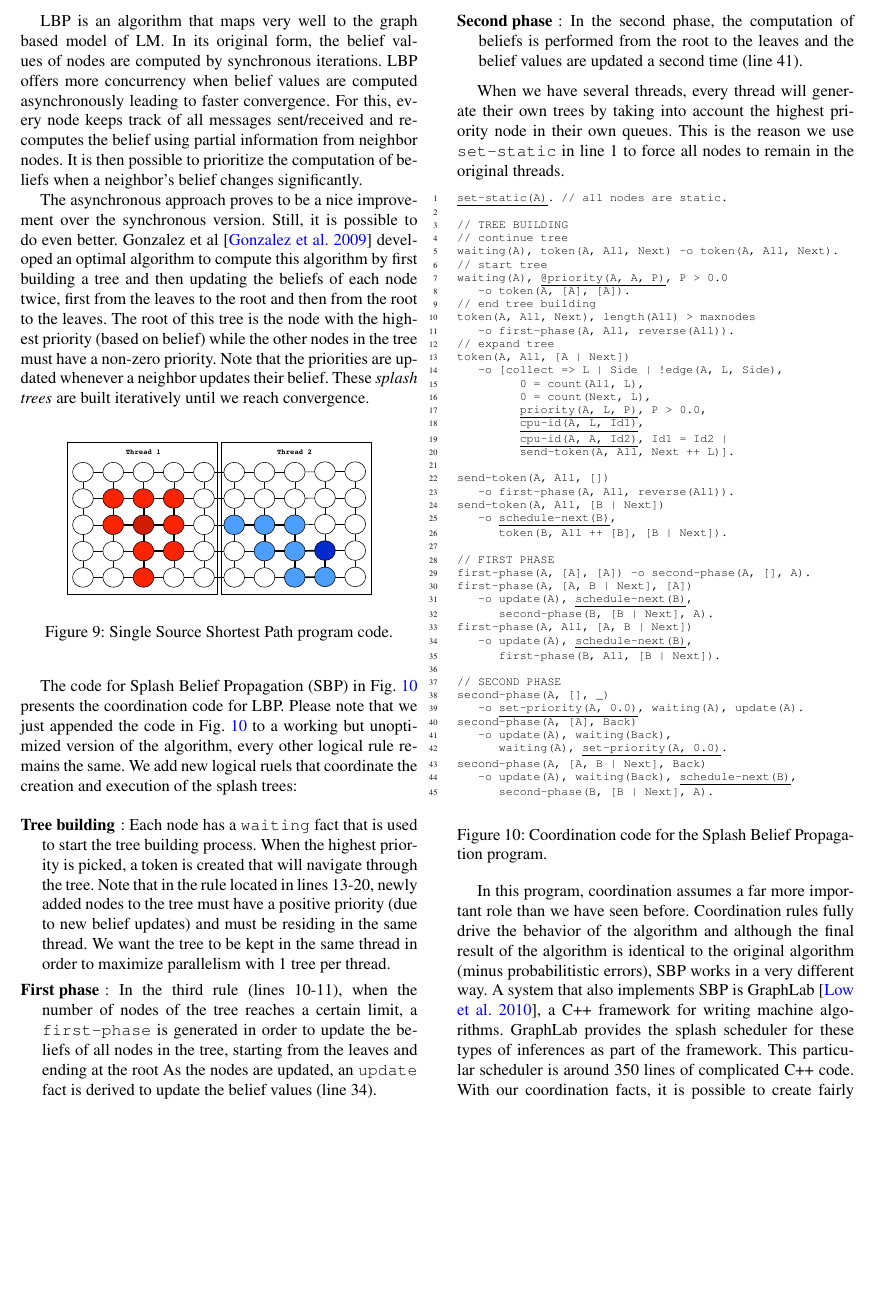
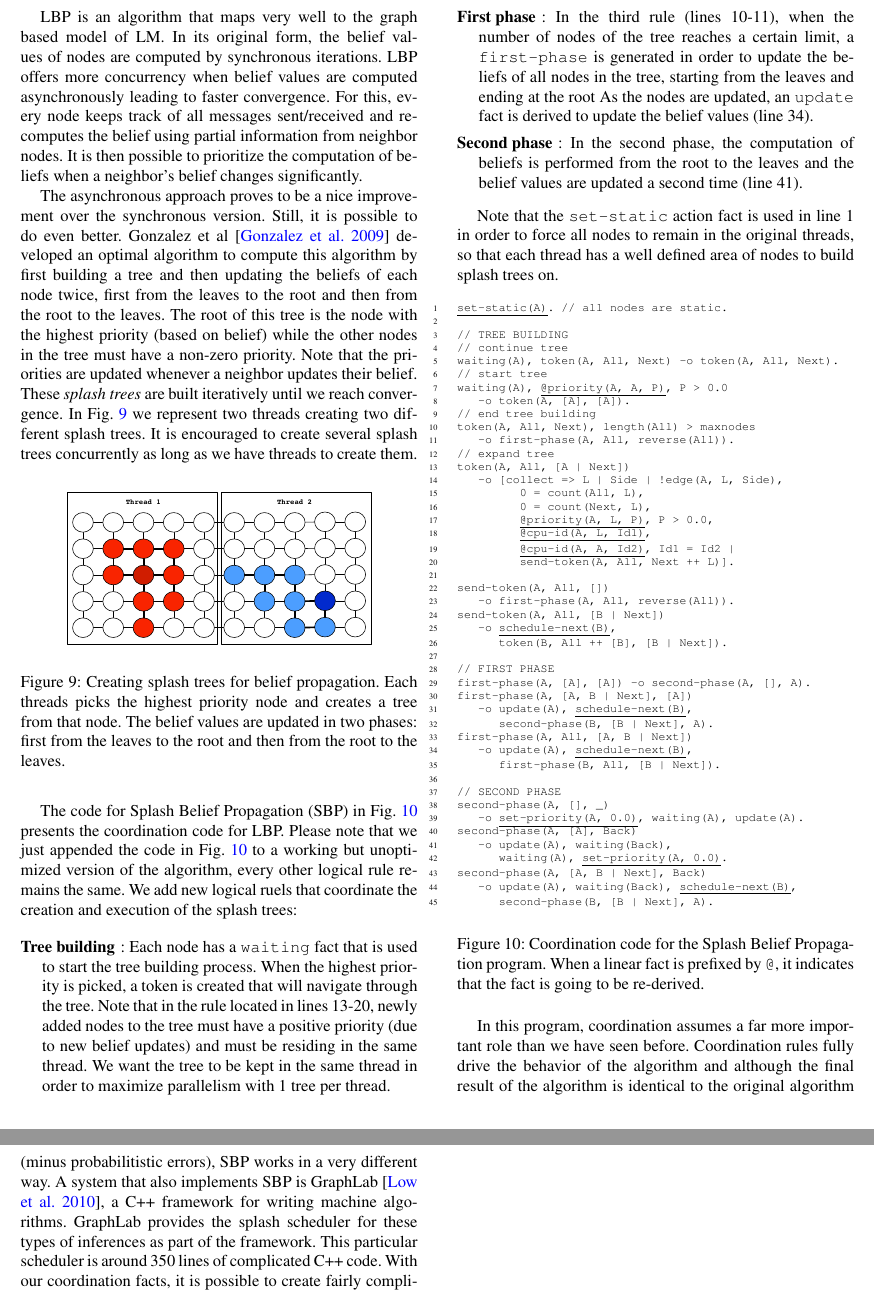
Before and after one commit to flavioc/PLDI2015, a LaTeX paper (paper.tex, which reads splash-bp.tex): part of page 8 of 10 before the commit and two parts of pages 8 and 9 of 11 after it, the two joined at a grey line, cut so that both start at the same text, the shorter picture padded with empty space. Compiled offline with pdfLaTeX; a missing font is replaced by an installed copy or a similar font.

```diff
--- a/splash-bp.tex
+++ b/splash-bp.tex
@@ -21,12 +21,18 @@
 belief) while the other nodes in the tree must have a non-zero priority.
 Note that the priorities are updated whenever a neighbor updates their belief.
 These \emph{splash trees} are built iteratively until we reach convergence.
+In Fig.~\ref{splash_bp} we represent two threads creating two different splash
+trees. It is encouraged to create several splash trees concurrently as long as
+we have threads to create them.
 
 \begin{figure}[h!]
    \begin{center}
       \includegraphics[width=6.5cm]{figures/splash_bp}
    \end{center}
-   \caption{Single Source Shortest Path program code.}
+   \caption{Creating splash trees for belief propagation. Each threads picks the
+   highest priority node and creates a tree from that node. The belief values
+   are updated in two phases: first from the leaves to the root and then from
+   the root to the leaves.}
    \label{splash_bp}
 \end{figure}
 
@@ -56,10 +62,9 @@
    second time (line 41).
 \end{description}
 
-When we have several threads, every thread will generate their own trees by
-taking into account the highest priority node in their own queues. This is the
-reason we use \texttt{set-static} in line 1 to force all nodes to remain in the
-original threads.
+Note that the \texttt{set-static} action fact is used in line 1 in order to
+force all nodes to remain in the original threads, so that each thread has a
+well defined area of nodes to build splash trees on.
 
 \begin{figure}[h!]
 \scriptsize\begin{Verbatim}[numbers=left,commandchars=*\{\}]
@@ -79,9 +84,9 @@
    -o [collect => L | Side | !edge(A, L, Side),
          0 = count(All, L),
          0 = count(Next, L),
-         *underline{priority(A, L, P)}, P > 0.0,
-         *underline{cpu-id(A, L, Id1)},
-         *underline{cpu-id(A, A, Id2)}, Id1 = Id2 |
+         *underline{@priority(A, L, P)}, P > 0.0,
+         *underline{@cpu-id(A, L, Id1)},
+         *underline{@cpu-id(A, A, Id2)}, Id1 = Id2 |
          send-token(A, All, Next ++ L)].
 
 send-token(A, All, [])
@@ -109,7 +114,9 @@
    -o update(A), waiting(Back), *underline{schedule-next(B)},
       second-phase(B, [B | Next], A).
 \end{Verbatim}
-  \caption{Coordination code for the Splash Belief Propagation program.}
+  \caption{Coordination code for the Splash Belief Propagation program. When a
+     linear fact is prefixed by \texttt{@}, it indicates that the fact is going
+  to be re-derived.}
   \label{code:sbp}
 \end{figure}
 \normalsize
```
Also changed, not shown: paper.pdf, results/system_belief-propagation-400.png (added), results/system_improve_belief-propagation-400.png (added), results/system_splash-bp-400.png (added), splash-bp.tex (11 more changed lines).
